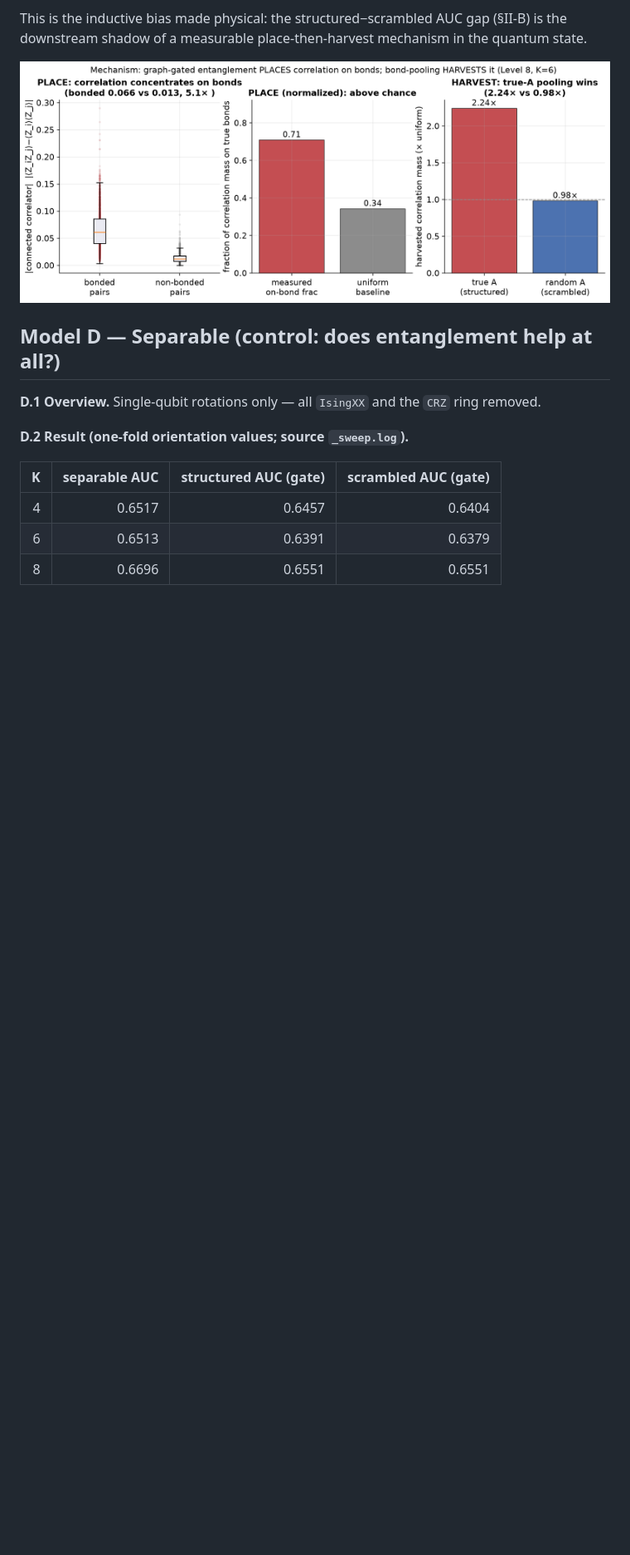
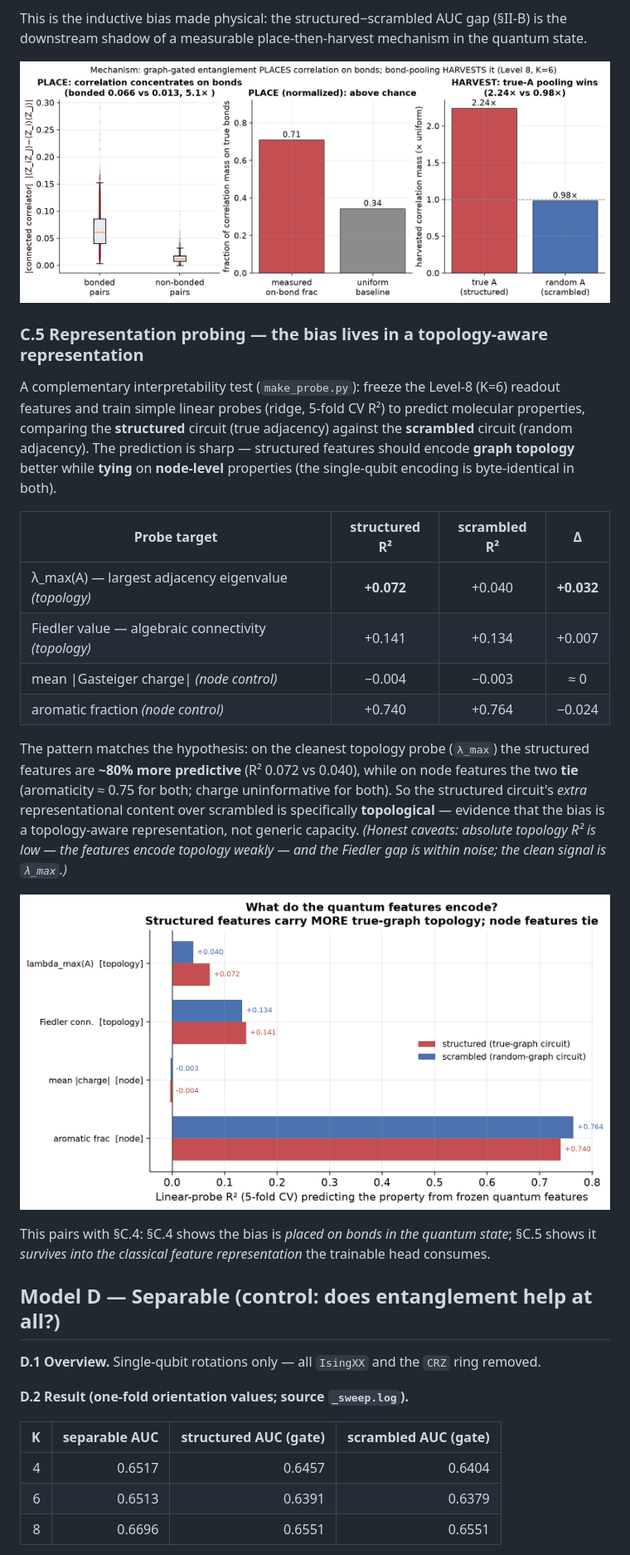
Before and after one commit to AlvPulse/QChem, a Markdown page: docs/06_results_benchmarking.md, the part around one of its changes. Shown at 83% size. Drawn GitHub-style; pictures changed too: docs/figures/fig17_probe.png (added); blank space fills up the shorter version.

```diff
--- a/docs/06_results_benchmarking.md
+++ b/docs/06_results_benchmarking.md
@@ -434,6 +434,33 @@ shadow of a measurable place-then-harvest mechanism in the quantum state.
 
 ![Mechanism: place-then-harvest correlation localization](figures/fig14_mechanism.png)
 
+### C.5 Representation probing — the bias lives in a topology-aware representation
+
+A complementary interpretability test (`make_probe.py`): freeze the Level-8 (K=6) readout features and
+train simple linear probes (ridge, 5-fold CV R²) to predict molecular properties, comparing the
+**structured** circuit (true adjacency) against the **scrambled** circuit (random adjacency). The
+prediction is sharp — structured features should encode **graph topology** better while **tying** on
+**node-level** properties (the single-qubit encoding is byte-identical in both).
+
+| Probe target | structured R² | scrambled R² | Δ |
+|---|:--:|:--:|:--:|
+| λ_max(A) — largest adjacency eigenvalue *(topology)* | **+0.072** | +0.040 | **+0.032** |
+| Fiedler value — algebraic connectivity *(topology)* | +0.141 | +0.134 | +0.007 |
+| mean \|Gasteiger charge\| *(node control)* | −0.004 | −0.003 | ≈ 0 |
+| aromatic fraction *(node control)* | +0.740 | +0.764 | −0.024 |
+
+The pattern matches the hypothesis: on the cleanest topology probe (`λ_max`) the structured features
+are **~80% more predictive** (R² 0.072 vs 0.040), while on node features the two **tie** (aromaticity
+≈ 0.75 for both; charge uninformative for both). So the structured circuit's *extra* representational
+content over scrambled is specifically **topological** — evidence that the bias is a topology-aware
+representation, not generic capacity. *(Honest caveats: absolute topology R² is low — the features
+encode topology weakly — and the Fiedler gap is within noise; the clean signal is `λ_max`.)*
+
+![Representation probing of the quantum features](figures/fig17_probe.png)
+
+This pairs with §C.4: §C.4 shows the bias is *placed on bonds in the quantum state*; §C.5 shows it
+*survives into the classical feature representation* the trainable head consumes.
+
 ## Model D — Separable (control: does entanglement help at all?)
 
 **D.1 Overview.** Single-qubit rotations only — all `IsingXX` and the `CRZ` ring removed.
```
Also changed, not shown: other parts of docs/06_results_benchmarking.md (+1 -0 lines), docs/08_publication_readiness.md (+2 -2 lines), 1 other file.
